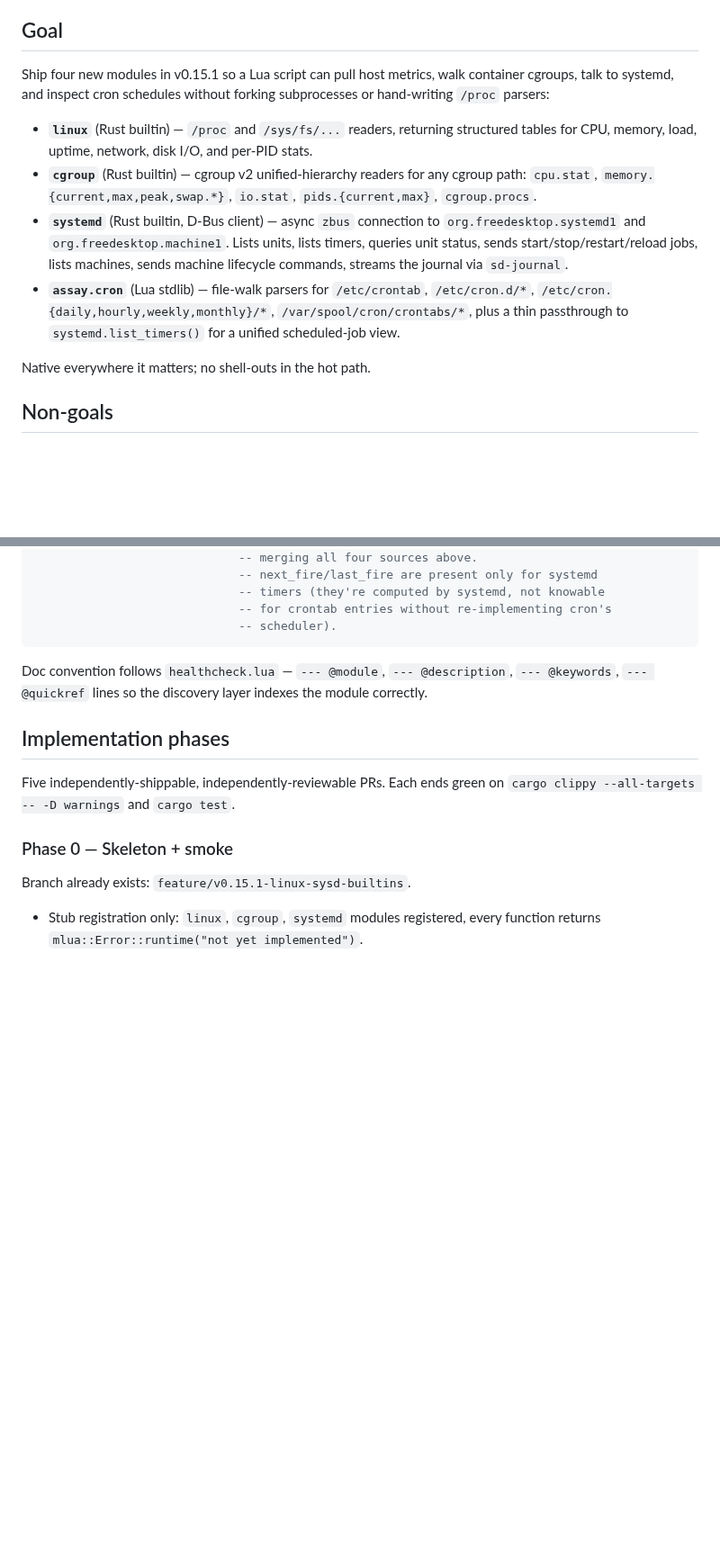
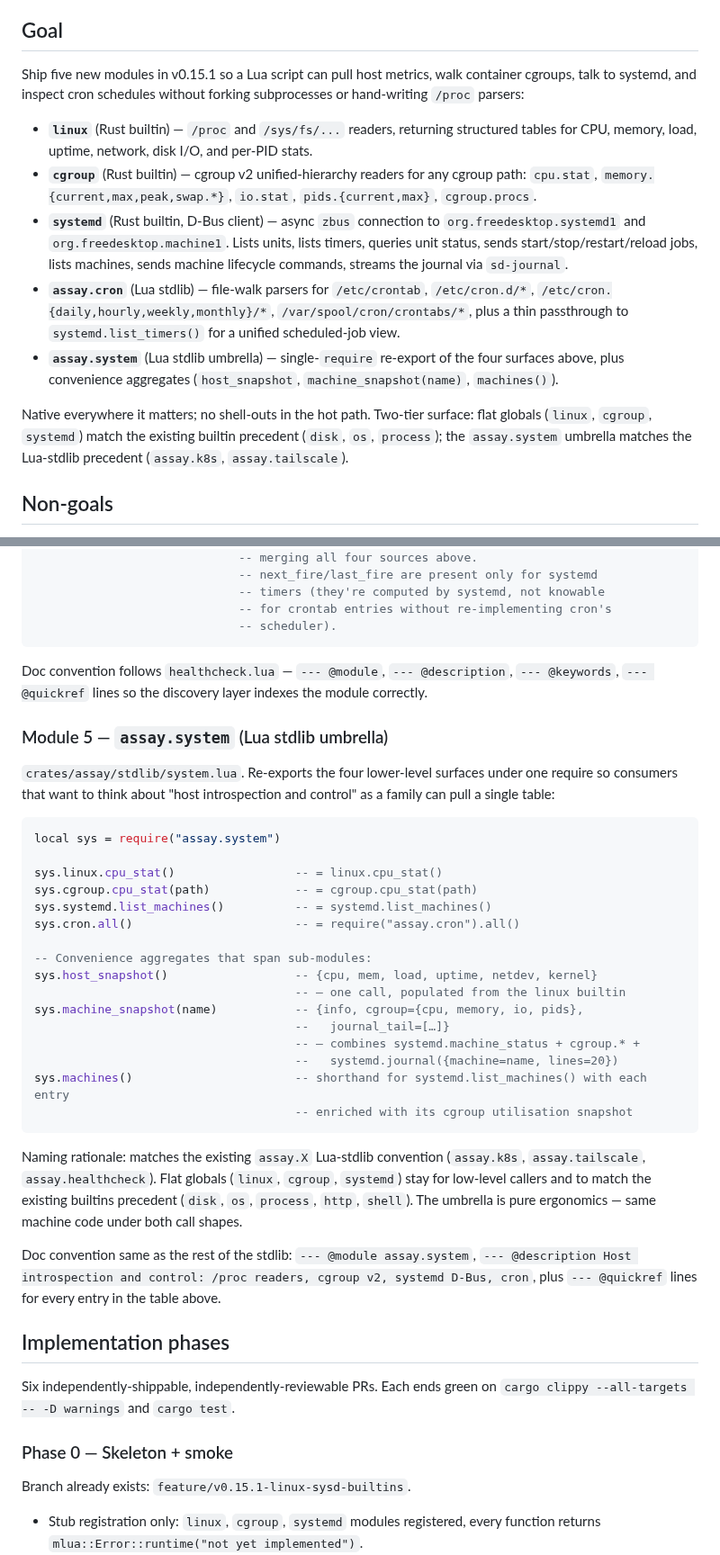
Before and after one commit to developerinlondon/assay, a Markdown page: .claude/plans/18-v0.15.1-linux-cgroup-systemd.md, 2 parts joined by grey strips. Shown at 90% size. Rendered like a GitHub page; blank space fills up the shorter version.

Commit message:
docs: add assay.system umbrella stdlib to plan 18
Lua-stdlib re-export of {linux, cgroup, systemd, cron} under
require("assay.system") plus three convenience aggregates
(host_snapshot, machine_snapshot, machines).

Two-tier surface — flat globals stay for low-level callers (matches
disk/os/process precedent); umbrella stdlib matches assay.k8s /
assay.tailscale precedent.

New Phase 5 covers the umbrella; phase count goes 5 → 6.

````diff
--- a/.claude/plans/18-v0.15.1-linux-cgroup-systemd.md
+++ b/.claude/plans/18-v0.15.1-linux-cgroup-systemd.md
@@ -22,8 +22,9 @@ consumers no native primitives for it.
 
 ## Goal
 
-Ship four new modules in v0.15.1 so a Lua script can pull host metrics, walk container cgroups, talk
-to systemd, and inspect cron schedules without forking subprocesses or hand-writing `/proc` parsers:
+Ship five new modules in v0.15.1 so a Lua script can pull host metrics, walk container cgroups,
+talk to systemd, and inspect cron schedules without forking subprocesses or hand-writing `/proc`
+parsers:
 
 - **`linux`** (Rust builtin) — `/proc` and `/sys/fs/...` readers, returning structured tables for
   CPU, memory, load, uptime, network, disk I/O, and per-PID stats.
@@ -36,8 +37,12 @@ to systemd, and inspect cron schedules without forking subprocesses or hand-writ
 - **`assay.cron`** (Lua stdlib) — file-walk parsers for `/etc/crontab`, `/etc/cron.d/*`,
   `/etc/cron.{daily,hourly,weekly,monthly}/*`, `/var/spool/cron/crontabs/*`, plus a thin passthrough
   to `systemd.list_timers()` for a unified scheduled-job view.
+- **`assay.system`** (Lua stdlib umbrella) — single-`require` re-export of the four surfaces above,
+  plus convenience aggregates (`host_snapshot`, `machine_snapshot(name)`, `machines()`).
 
-Native everywhere it matters; no shell-outs in the hot path.
+Native everywhere it matters; no shell-outs in the hot path. Two-tier surface: flat globals
+(`linux`, `cgroup`, `systemd`) match the existing builtin precedent (`disk`, `os`, `process`); the
+`assay.system` umbrella matches the Lua-stdlib precedent (`assay.k8s`, `assay.tailscale`).
 
 ## Non-goals
 
@@ -234,11 +239,44 @@ cron.all()                   -- unified [{source, schedule, command, user,
 Doc convention follows `healthcheck.lua` — `--- @module`, `--- @description`, `--- @keywords`,
 `--- @quickref` lines so the discovery layer indexes the module correctly.
 
+### Module 5 — `assay.system` (Lua stdlib umbrella)
+
+`crates/assay/stdlib/system.lua`. Re-exports the four lower-level surfaces under one require so
+consumers that want to think about "host introspection and control" as a family can pull a single
+table:
+
+```lua
+local sys = require("assay.system")
+
+sys.linux.cpu_stat()                 -- = linux.cpu_stat()
+sys.cgroup.cpu_stat(path)            -- = cgroup.cpu_stat(path)
+sys.systemd.list_machines()          -- = systemd.list_machines()
+sys.cron.all()                       -- = require("assay.cron").all()
+
+-- Convenience aggregates that span sub-modules:
+sys.host_snapshot()                  -- {cpu, mem, load, uptime, netdev, kernel}
+                                     -- — one call, populated from the linux builtin
+sys.machine_snapshot(name)           -- {info, cgroup={cpu, memory, io, pids},
+                                     --   journal_tail=[…]}
+                                     -- — combines systemd.machine_status + cgroup.* +
+                                     --   systemd.journal({machine=name, lines=20})
+sys.machines()                       -- shorthand for systemd.list_machines() with each entry
+                                     -- enriched with its cgroup utilisation snapshot
+```
+
+Naming rationale: matches the existing `assay.X` Lua-stdlib convention (`assay.k8s`,
+`assay.tailscale`, `assay.healthcheck`). Flat globals (`linux`, `cgroup`, `systemd`) stay for
+low-level callers and to match the existing builtins precedent (`disk`, `os`, `process`, `http`,
+`shell`). The umbrella is pure ergonomics — same machine code under both call shapes.
+
+Doc convention same as the rest of the stdlib: `--- @module assay.system`,
+`--- @description Host introspection and control: /proc readers, cgroup v2, systemd D-Bus, cron`,
+plus `--- @quickref` lines for every entry in the table above.
+
 ## Implementation phases
 
-Five independently-shippable, independently-reviewable PRs. Each ends green on
-`cargo clippy
---all-targets -- -D warnings` and `cargo test`.
+Six independently-shippable, independently-reviewable PRs. Each ends green on
+`cargo clippy --all-targets -- -D warnings` and `cargo test`.
 
 ### Phase 0 — Skeleton + smoke
 
````
Also changed, not shown: other parts of .claude/plans/18-v0.15.1-linux-cgroup-systemd.md (+10 -1 lines).
